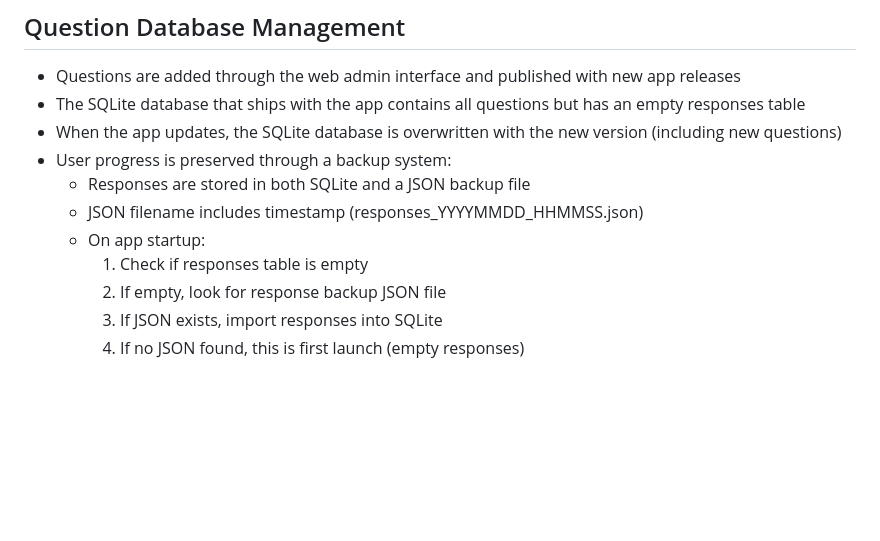
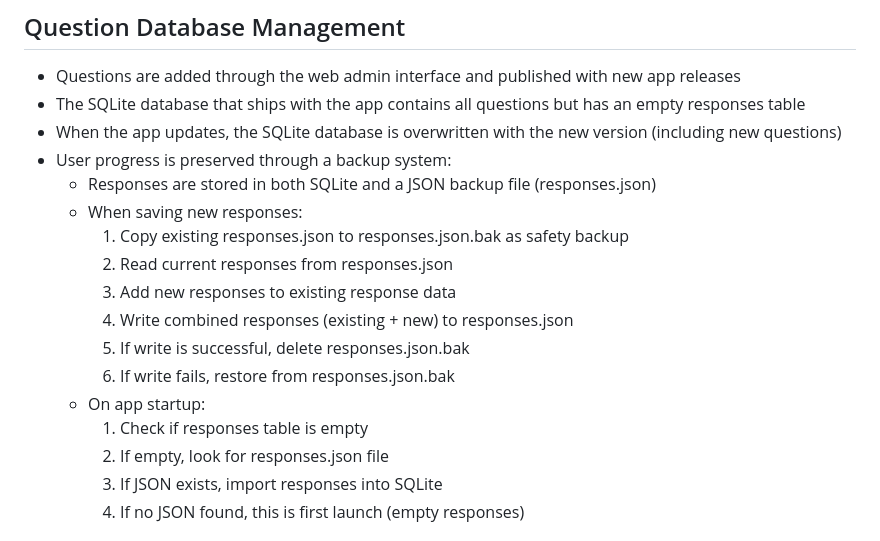
Before and after one commit to jarod-legault/SimplyTrivia, a Markdown page: FeaturesAndSpecification.md, the part around the change. GitHub-like rendering; blank space fills up the shorter version.

Commit message:
Update specification for proper responses management.

```diff
--- a/FeaturesAndSpecification.md
+++ b/FeaturesAndSpecification.md
@@ -20,11 +20,17 @@
   - The SQLite database that ships with the app contains all questions but has an empty responses table
   - When the app updates, the SQLite database is overwritten with the new version (including new questions)
   - User progress is preserved through a backup system:
-    - Responses are stored in both SQLite and a JSON backup file
-    - JSON filename includes timestamp (responses_YYYYMMDD_HHMMSS.json)
+    - Responses are stored in both SQLite and a JSON backup file (responses.json)
+    - When saving new responses:
+      1. Copy existing responses.json to responses.json.bak as safety backup
+      2. Read current responses from responses.json
+      3. Add new responses to existing response data
+      4. Write combined responses (existing + new) to responses.json
+      5. If write is successful, delete responses.json.bak
+      6. If write fails, restore from responses.json.bak
     - On app startup:
       1. Check if responses table is empty
-      2. If empty, look for response backup JSON file
+      2. If empty, look for responses.json file
       3. If JSON exists, import responses into SQLite
       4. If no JSON found, this is first launch (empty responses)
 
```
Also changed, not shown: todo.md (+10 -4 lines).
